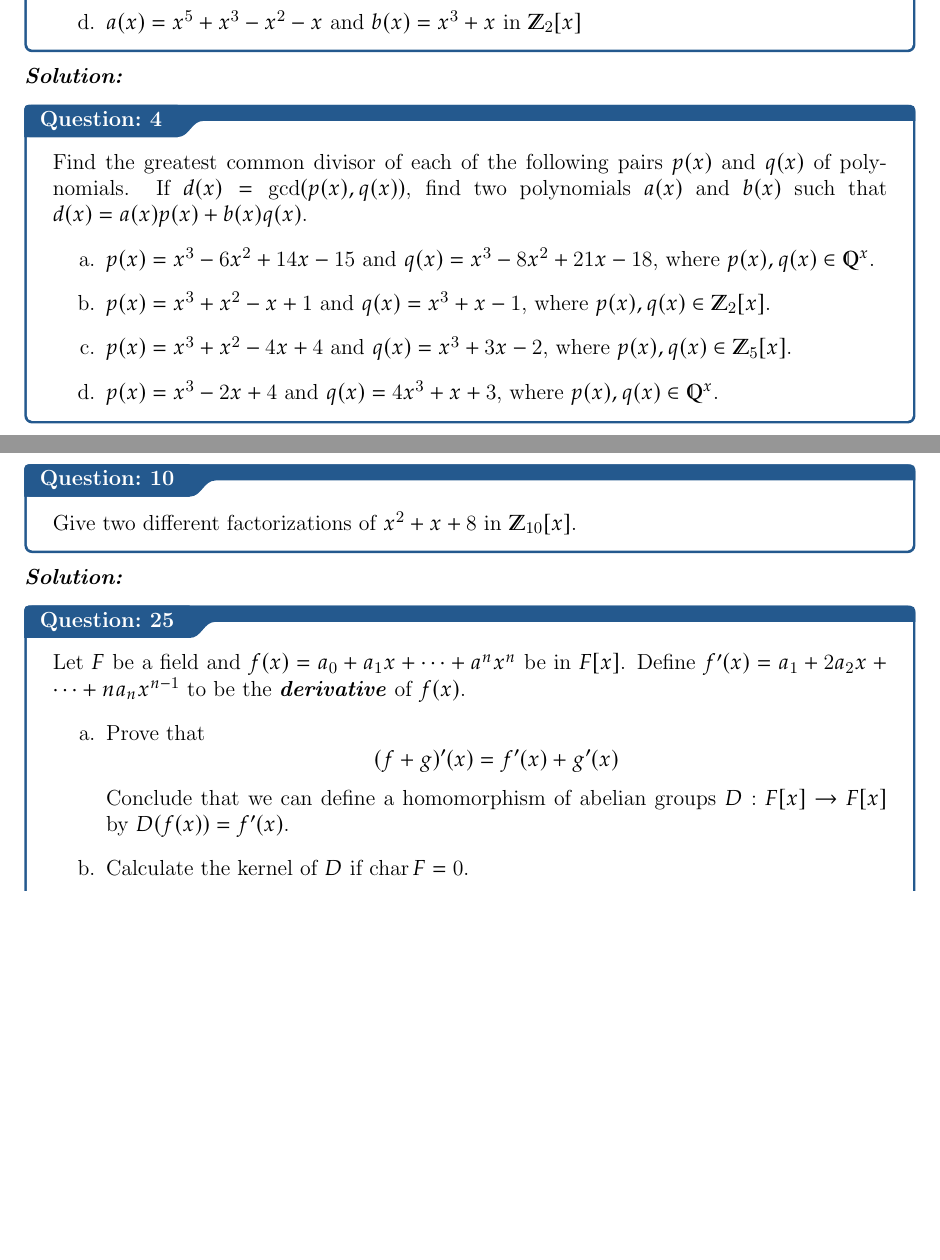
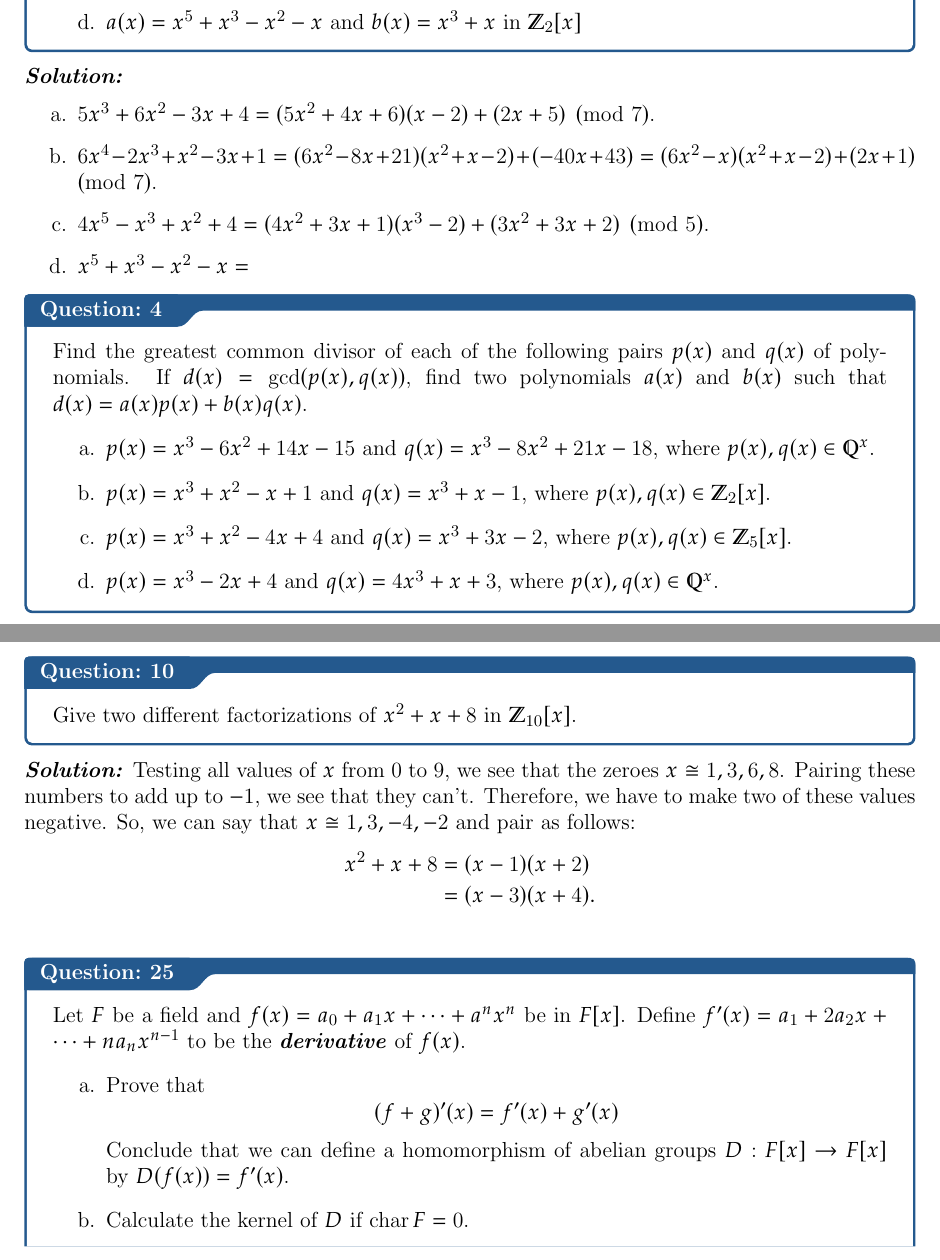
Before and after one commit to rjain37/latex-notes, a LaTeX thesis (hw12.tex): two parts of pages 1 and 2 of 2 before the commit and two parts of pages 1 and 2 of 3 after it, joined at a grey line, cut so that both start at the same text, the shorter picture padded with empty space. Compiled offline with pdfLaTeX.

Commit message:
hw12 progress

```diff
--- a/hw12.tex
+++ b/hw12.tex
@@ -22,8 +22,14 @@ Assignment 12}
     \item $a(x) = x^5 + x^3 -x^2 - x$ and $b(x) = x^3 + x$ in $\ZZ_2[x]$
 \end{enumerate}}
 \sol
+\begin{enumerate}[label=\alph*.]
+    \item $5 x^3 + 6x^2 - 3 x + 4 = (5x^2 + 4x + 6)(x-2) + (2x + 5)\pmod{7}$.
+    \item $ 6 x^4 - 2 x^3 + x^2 - 3 x + 1 = (6x^2 -8x + 21)(x^2+x-2) + (-40x +43) = (6x^2 - x)(x^2+x-2) + (2x+1) \pmod{7}$.
+    \item $ 4 x^5 - x^3 + x^2 + 4 = (4x^2 + 3x + 1)(x^3 - 2) + (3x^2 + 3x + 2) \pmod{5}$. %check
+    \item $ x^5 + x^3 -x^2 - x = $
+\end{enumerate}
 
-\qs{4}{Find the greatest common divisor of each of the following pairs $p(x)$ and $q(x)$ of polynomials. If $d(x) = \operatorname{gcd}(p(x), q(x))$, find two polynomials $a(x)$ and $b(x)$ such that $d(x) = a(x)p(x) + b(x)q(x)$.
+\qs{4}{Find the greatest common divisor of each of the following pairs $p(x)$ and $q(x)$ of polynomials. If $d(x) = \operatorname{gcd}(p(x), q(x))$, find two polynomials $a(x)$ and $b(x)$ such that $d(x)=a(x)p(x) + b(x)q(x)$.
 \begin{enumerate}[label=\alph*.]
     \item $p(x) = x^3 - 6x^2 + 14x - 15$ and $q(x) = x^3 - 8x^2 + 21x - 18\text{,}$ where $p(x), q(x) \in \QQ[x]$.
     \item $p(x) = x^3 + x^2 - x + 1$ and $q(x) = x^3 + x - 1$, where $p(x),q(x) \in \ZZ_2[x]$.
@@ -45,3 +62,4 @@ Assignment 12}
 \sol
 
 \qs{7}{Find a unit $p(x)$ in $\ZZ_4[x]$ such that $\operatorname{deg}p(x) > 1$. }
+\sol If we look at $p(x) = (2x+1)^2 = 4x^2 + 4x + 1 = 1 \pmod{4}$, we have found at degree 2 unit.
@@ -49,6 +66,10 @@ Assignment 12}
 
-\qs{10}{Give two different factorizations of $x^2 + x + 8$ in $\ZZ_{10}[x]$. }\sol
-
+\qs{10}{Give two different factorizations of $x^2 + x + 8$ in $\ZZ_{10}[x]$. }
+\sol Testing all values of $x$ from $0$ to $9$, we see that the zeroes $ x \cong 1, 3, 6, 8$. Pairing these numbers to add up to $-1$, we see that they can't. Therefore, we have to make two of these values negative. So, we can say that $x \cong 1, 3, -4, -2$ and pair as follows:
+\begin{align*}
+    x^2 + x + 8 &= (x-1)(x+2) \\
+    &= (x-3)(x+4). \\
+\end{align*}
 \qs{25}{Let $F$ be a field and $f(x) = a_0  +a_1x + \cdots + a^nx^n$ be in $F[x]$. Define $f'(x) = a_1 + 2a_2x + \cdots + na_nx^{n-1}$ to be the \textbf{\emph{derivative}} of $f(x)$.
 \begin{enumerate}[label=\alph*.]
     \item Prove that $$(f+g)'(x) = f'(x) + g'(x)$$ Conclude that we can define a homomorphism of abelian groups $D : F[x] \rightarrow F[x]$ by $D(f(x)) = f'(x)$.
```
Also changed, not shown: abstract.tex (+4 -0 lines), abstract.pdf, hw12.pdf, hw12.tex (17 more changed lines).
